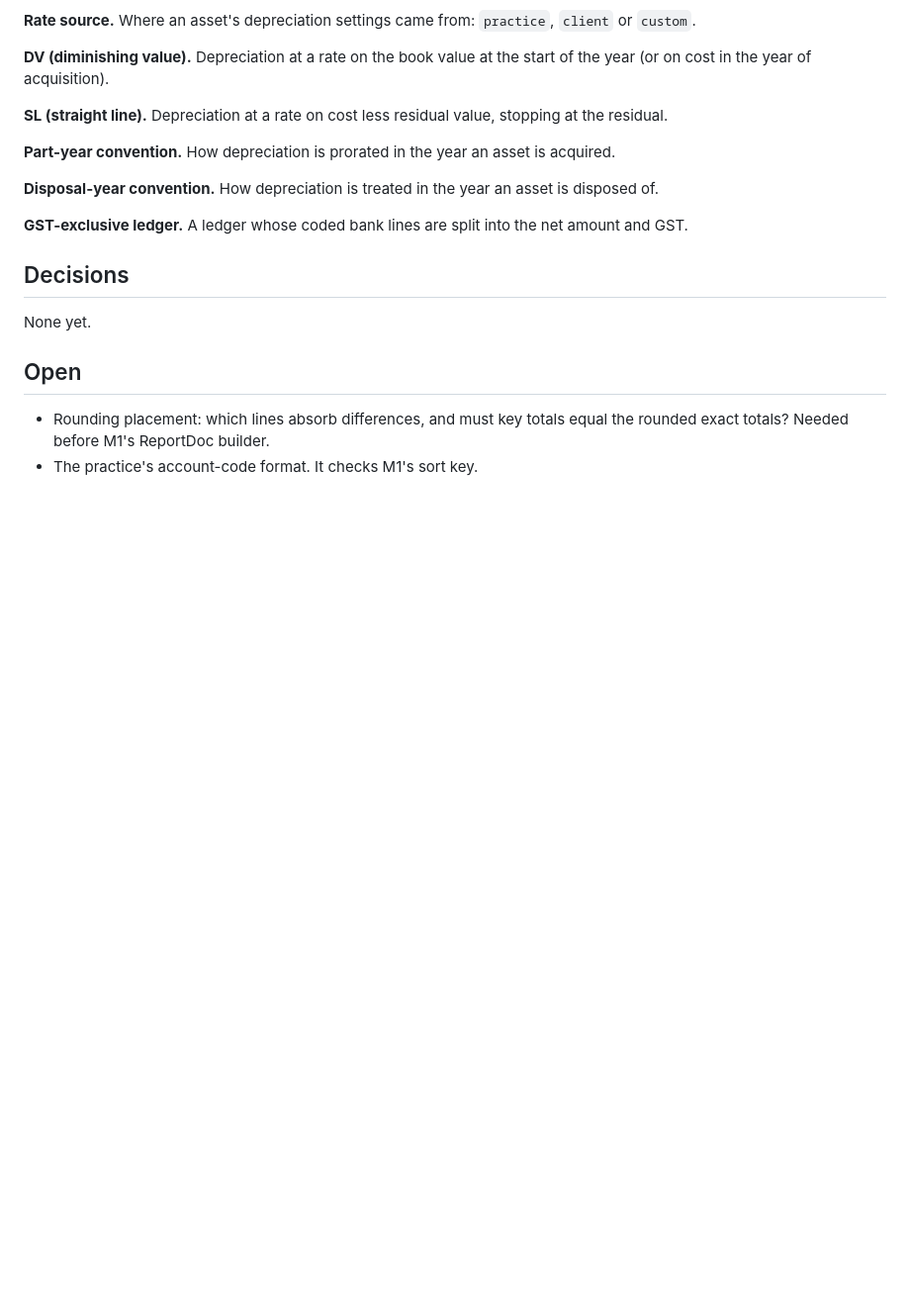
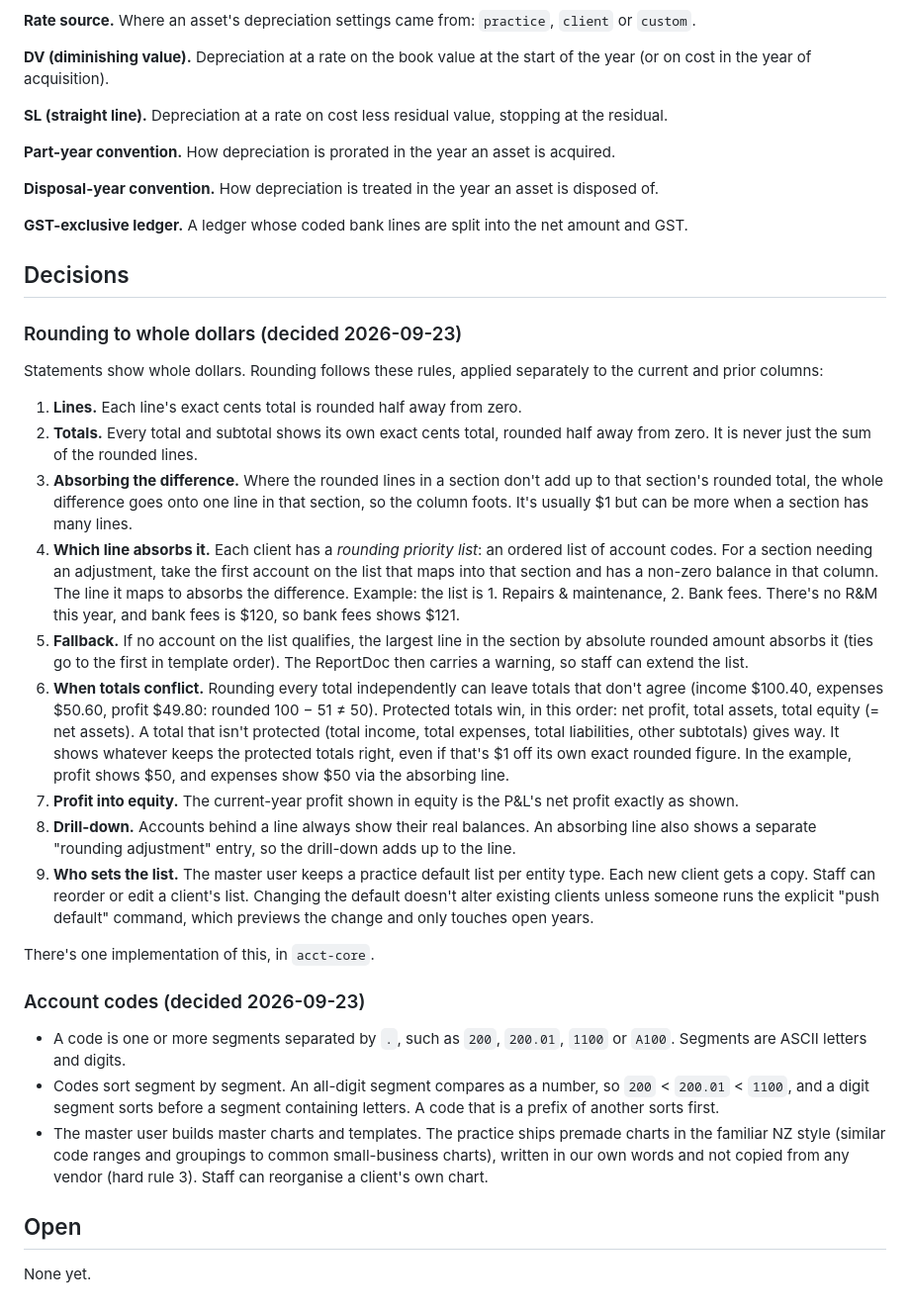
Before and after one commit to frostyosty/BeancountersUnited, a Markdown page: docs/domain.md, the part around the change. Shown at 99% size. Rendered like a GitHub page; blank space fills up the shorter version.

Commit message:
Record rounding and account-code decisions; start M1
Decisions from the practice, recorded in docs/domain.md:
- Every total shows its exact total rounded. Differences go to one line per
  section, picked from the client's rounding priority list of accounts (the
  first with a balance), falling back to the largest line with a warning.
- When totals conflict, net profit, total assets and total equity win.
- The master sets a default list, clients get a copy, staff edit their own.
- Account codes are dotted alphanumeric segments, compared numerically where
  all-digit.

PLAN.md: M0 is done apart from the fresh-Codespace check. Backlog gains the
premade NZ-style charts and a multi-client sync simulator.

Co-Authored-By: Claude Opus 5.5 <noreply@anthropic.com>

```diff
--- a/docs/domain.md
+++ b/docs/domain.md
@@ -93,9 +93,51 @@ the year of acquisition).
 **GST-exclusive ledger.** A ledger whose coded bank lines are split into the net amount and GST.
 
 ## Decisions
-None yet.
+
+### Rounding to whole dollars (decided 2026-09-23)
+Statements show whole dollars. Rounding follows these rules, applied separately to the current and prior
+columns:
+
+1. **Lines.** Each line's exact cents total is rounded half away from zero.
+2. **Totals.** Every total and subtotal shows its own exact cents total, rounded half away from zero. It
+   is never just the sum of the rounded lines.
+3. **Absorbing the difference.** Where the rounded lines in a section don't add up to that section's
+   rounded total, the whole difference goes onto one line in that section, so the column foots. It's
+   usually $1 but can be more when a section has many lines.
+4. **Which line absorbs it.** Each client has a *rounding priority list*: an ordered list of account
+   codes. For a section needing an adjustment, take the first account on the list that maps into that
+   section and has a non-zero balance in that column. The line it maps to absorbs the difference.
+   Example: the list is 1. Repairs & maintenance, 2. Bank fees. There's no R&M this year, and bank
+   fees is $120, so bank fees shows $121.
+5. **Fallback.** If no account on the list qualifies, the largest line in the section by absolute
+   rounded amount absorbs it (ties go to the first in template order). The ReportDoc then carries a
+   warning, so staff can extend the list.
+6. **When totals conflict.** Rounding every total independently can leave totals that don't agree
+   (income $100.40, expenses $50.60, profit $49.80: rounded 100 − 51 ≠ 50). Protected totals win, in
+   this order: net profit, total assets, total equity (= net assets). A total that isn't protected
+   (total income, total expenses, total liabilities, other subtotals) gives way. It shows whatever
+   keeps the protected totals right, even if that's $1 off its own exact rounded figure. In the example,
+   profit shows $50, and expenses show $50 via the absorbing line.
+7. **Profit into equity.** The current-year profit shown in equity is the P&L's net profit exactly
+   as shown.
+8. **Drill-down.** Accounts behind a line always show their real balances. An absorbing line also shows
+   a separate "rounding adjustment" entry, so the drill-down adds up to the line.
+9. **Who sets the list.** The master user keeps a practice default list per entity type. Each new client
+   gets a copy. Staff can reorder or edit a client's list. Changing the default doesn't alter existing
+   clients unless someone runs the explicit "push default" command, which previews the change and only
+   touches open years.
+
+There's one implementation of this, in `acct-core`.
+
+### Account codes (decided 2026-09-23)
+- A code is one or more segments separated by `.`, such as `200`, `200.01`, `1100` or `A100`. Segments
+  are ASCII letters and digits.
+- Codes sort segment by segment. An all-digit segment compares as a number, so `200` < `200.01` < `1100`,
+  and a digit segment sorts before a segment containing letters. A code that is a prefix of another sorts
+  first.
+- The master user builds master charts and templates. The practice ships premade charts in the familiar
+  NZ style (similar code ranges and groupings to common small-business charts), written in our own
+  words and not copied from any vendor (hard rule 3). Staff can reorganise a client's own chart.
 
 ## Open
-- Rounding placement: which lines absorb differences, and must key totals equal the rounded exact
-  totals? Needed before M1's ReportDoc builder.
-- The practice's account-code format. It checks M1's sort key.
+None yet.
```
Also changed, not shown: CLAUDE.md (+1 -1 lines), PLAN.md (+5 -5 lines).
